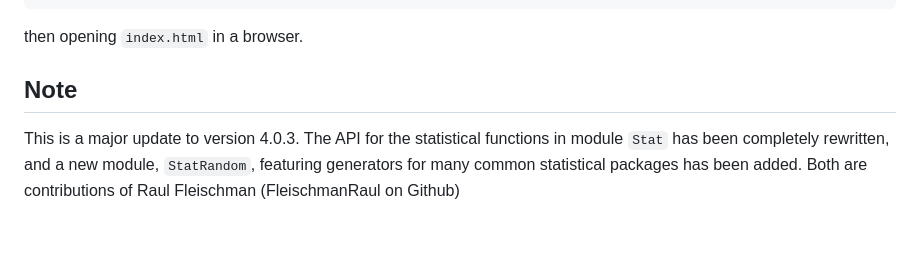
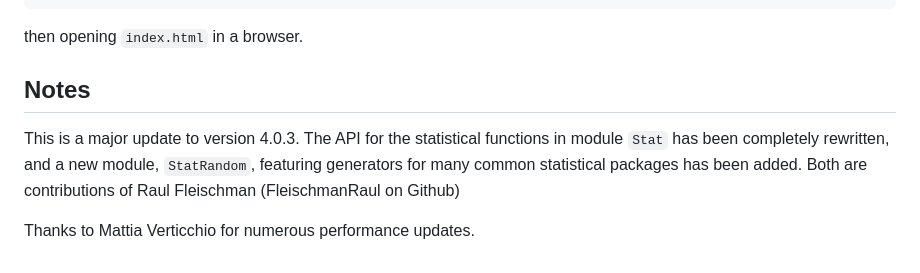
Before and after one commit to jxxcarlson/elm-stat, a Markdown page: README.md, the part around the change. Rendered like a GitHub page; blank space fills up the shorter version.

```diff
--- a/README.md
+++ b/README.md
@@ -121,8 +121,10 @@ elm make src/Main.elm
 
 then opening `index.html` in a browser.
 
-## Note
+## Notes
 
 This is a major update to version 4.0.3.  The API for the statistical functions in module `Stat`
 has been completely rewritten, and a new module, `StatRandom`, featuring generators for many common statistical
 packages has been added.  Both are contributions of Raul Fleischman (FleischmanRaul on Github)
+
+Thanks to Mattia Verticchio for numerous performance updates.
```
